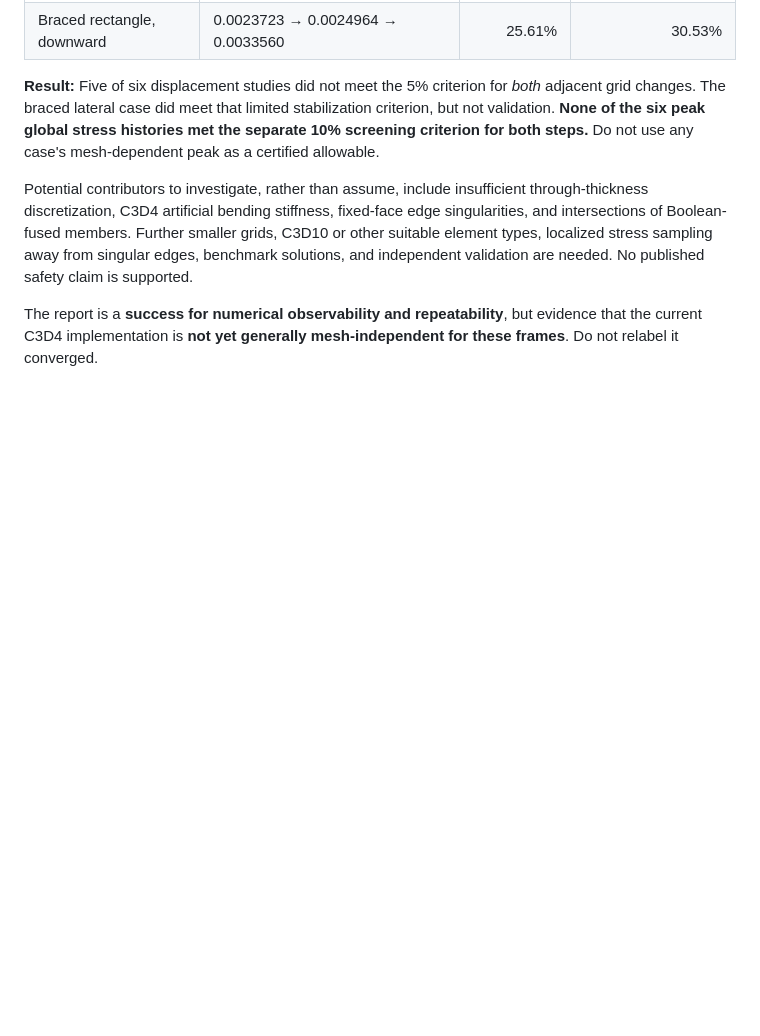
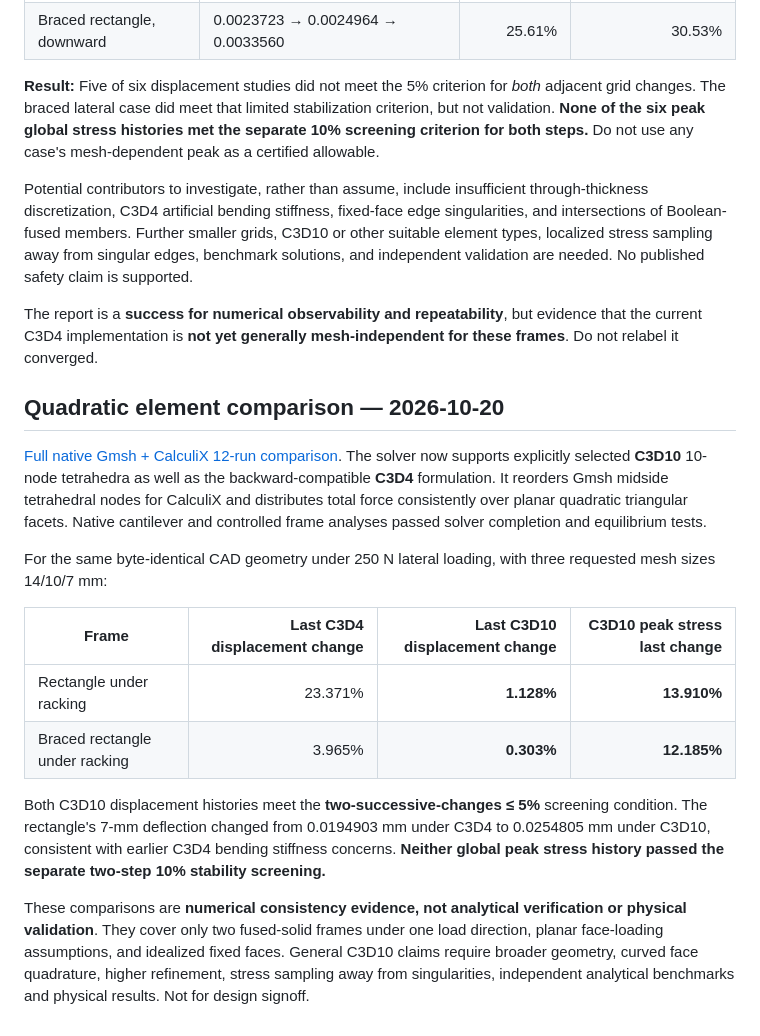
Before and after one commit to danieloculus0-bot/EZ-FEA, a Markdown page: docs/VALIDATION.md, the part around the change. Rendered like a GitHub page; blank space fills up the shorter version.

Commit message:
Record verified C3D10 frame convergence improvements and unresolved stress sensitivity

```diff
--- a/docs/VALIDATION.md
+++ b/docs/VALIDATION.md
@@ -67,3 +67,33 @@ and independent validation are needed. No published safety claim is supported.
 The report is a **success for numerical observability and repeatability**,
 but evidence that the current C3D4 implementation is **not yet generally
 mesh-independent for these frames**. Do not relabel it converged.
+
+## Quadratic element comparison — 2026-10-20
+
+[Full native Gmsh + CalculiX 12-run comparison](https://github.com/danieloculus0-bot/EZ-FEA/actions/runs/39499859849).
+The solver now supports explicitly selected **C3D10** 10-node tetrahedra as well as
+the backward-compatible **C3D4** formulation. It reorders Gmsh midside
+tetrahedral nodes for CalculiX and distributes total force consistently over
+planar quadratic triangular facets. Native cantilever and controlled frame
+analyses passed solver completion and equilibrium tests.
+
+For the same byte-identical CAD geometry under 250 N lateral loading, with
+three requested mesh sizes 14/10/7 mm:
+
+| Frame | Last C3D4 displacement change | Last C3D10 displacement change | C3D10 peak stress last change |
+|---|---:|---:|---:|
+| Rectangle under racking | 23.371% | **1.128%** | **13.910%** |
+| Braced rectangle under racking | 3.965% | **0.303%** | **12.185%** |
+
+Both C3D10 displacement histories meet the **two-successive-changes ≤ 5%**
+screening condition. The rectangle's 7-mm deflection changed from 0.0194903 mm
+under C3D4 to 0.0254805 mm under C3D10, consistent with earlier C3D4
+bending stiffness concerns. **Neither global peak stress history passed
+the separate two-step 10% stability screening.**
+
+These comparisons are **numerical consistency evidence, not analytical
+verification or physical validation**. They cover only two fused-solid frames
+under one load direction, planar face-loading assumptions, and idealized
+fixed faces. General C3D10 claims require broader geometry, curved face
+quadrature, higher refinement, stress sampling away from singularities,
+independent analytical benchmarks and physical results. Not for design signoff.
```
